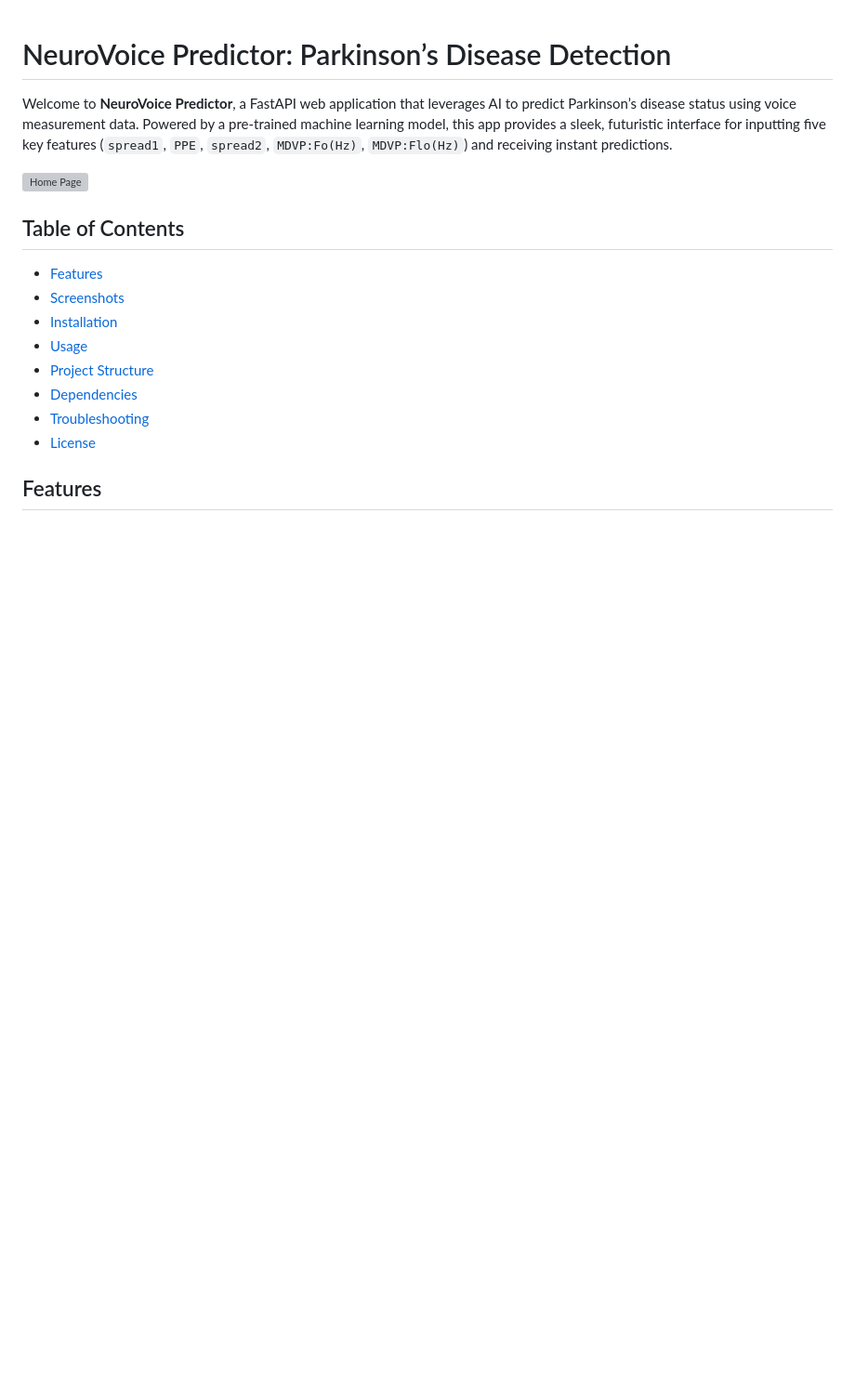
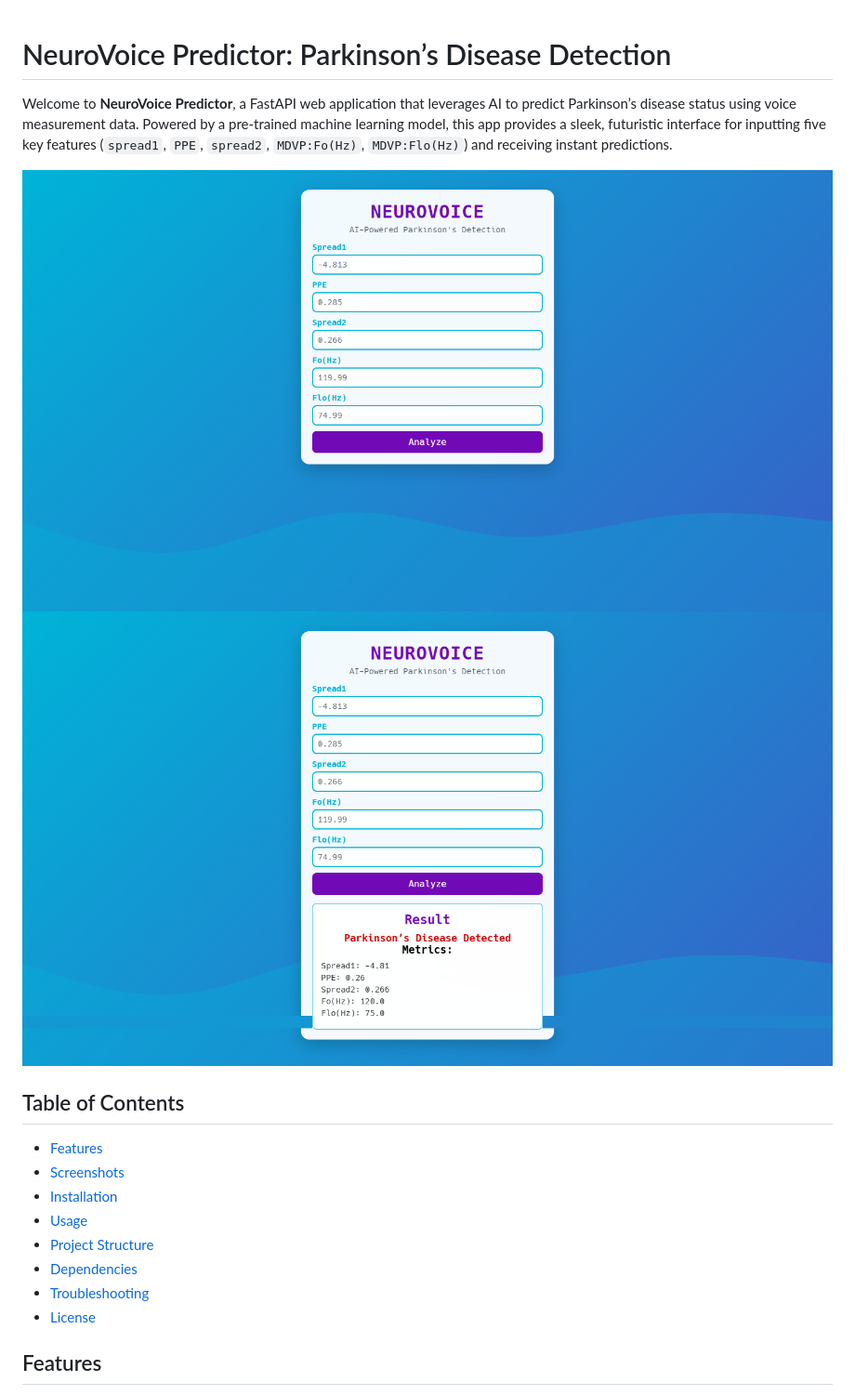
Before and after one commit to jarif87/neuro-voice-predictor, a Markdown page: README.md, the part around the change. Shown: that part at 93% size. GitHub-like rendering; blank space fills up the shorter version; grey boxes are pictures that could not be loaded.

```diff
--- a/README.md
+++ b/README.md
@@ -2,7 +2,8 @@
 
 Welcome to **NeuroVoice Predictor**, a FastAPI web application that leverages AI to predict Parkinson’s disease status using voice measurement data. Powered by a pre-trained machine learning model, this app provides a sleek, futuristic interface for inputting five key features (`spread1`, `PPE`, `spread2`, `MDVP:Fo(Hz)`, `MDVP:Flo(Hz)`) and receiving instant predictions.
 
-![Home Page](images/home.png)
+![Home Page](images/image.png)
+![Model Prediction](images/img2.png)
 
 ## Table of Contents
 - [Features](#features)
```
